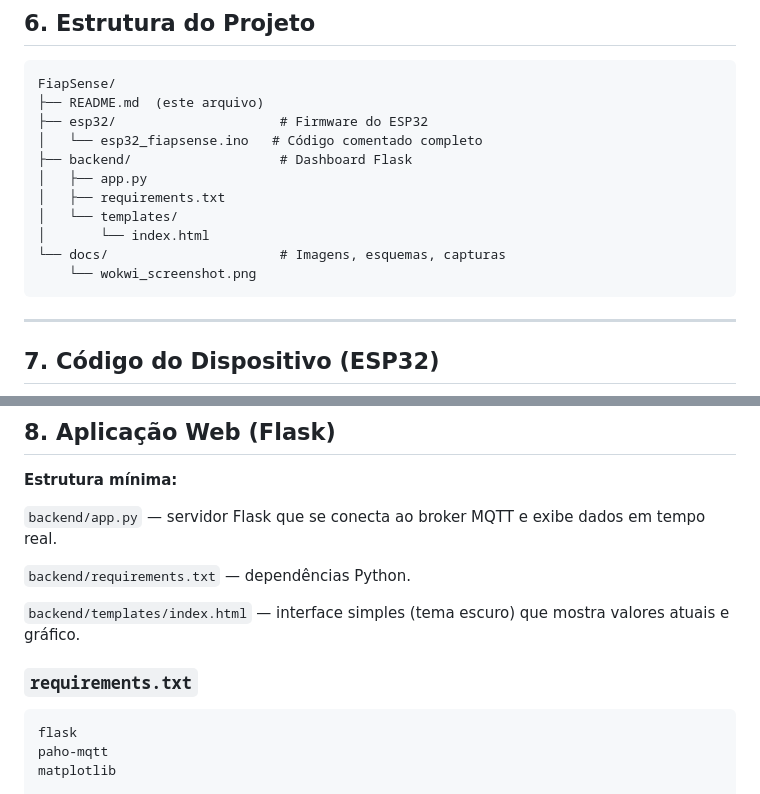
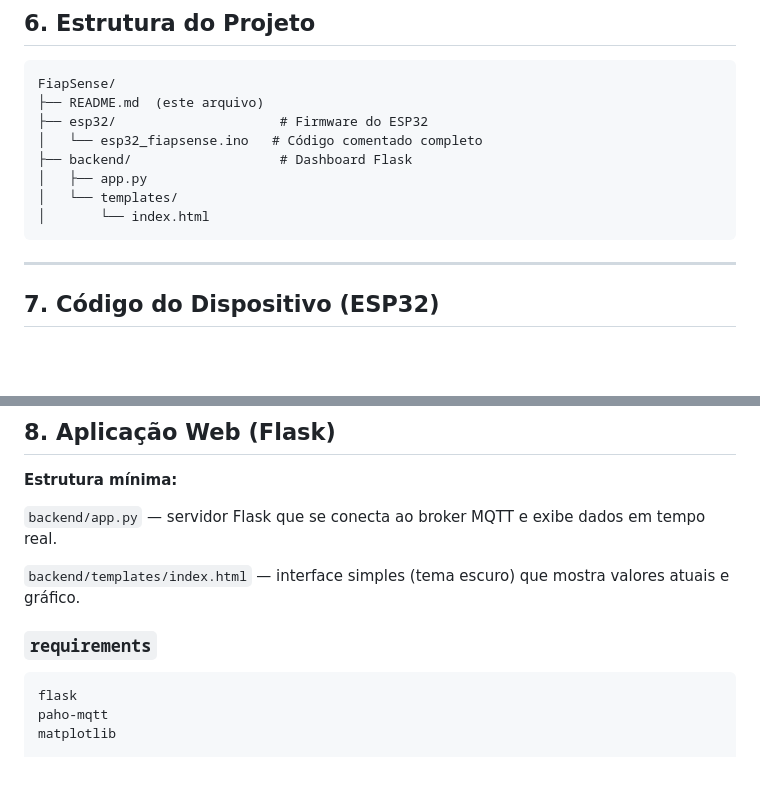
Before and after one commit to Luiz8734/GS_Sala_inteligente, a Markdown page: README.md, 2 parts joined by grey strips. GitHub-like rendering; blank space fills up the shorter version.

````diff
--- a/README.md
+++ b/README.md
@@ -115,11 +118,8 @@ FiapSense/
 │   └── esp32_fiapsense.ino   # Código comentado completo
 ├── backend/                   # Dashboard Flask
 │   ├── app.py
-│   ├── requirements.txt
 │   └── templates/
 │       └── index.html
-└── docs/                      # Imagens, esquemas, capturas
-    └── wokwi_screenshot.png
 ```
 
 ---
@@ -473,11 +473,9 @@ void loop() {
 
 `backend/app.py` — servidor Flask que se conecta ao broker MQTT e exibe dados em tempo real.
 
-`backend/requirements.txt` — dependências Python.
-
 `backend/templates/index.html` — interface simples (tema escuro) que mostra valores atuais e gráfico.
 
-### `requirements.txt`
+### `requirements`
 
 ```
 flask
````
Also changed, not shown: other parts of README.md (+4 -1 lines).
